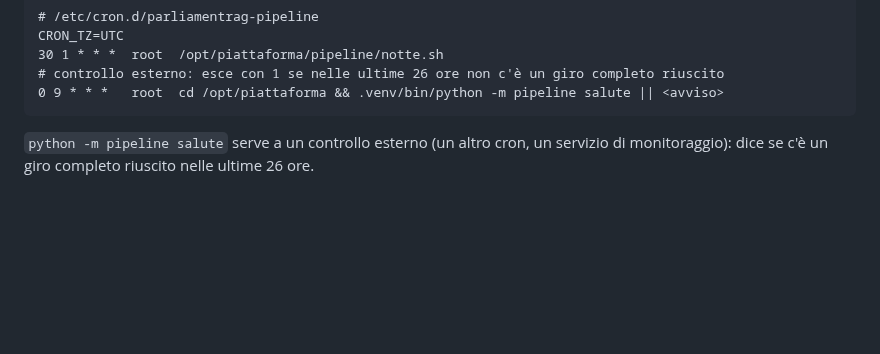
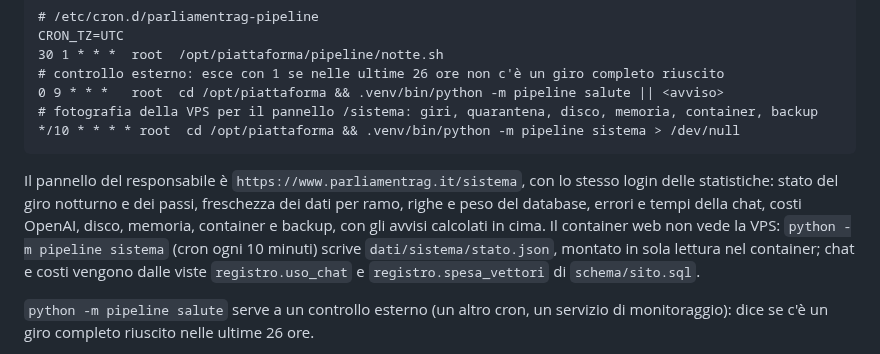
Before and after one commit to Emeierkeio/ParliamentRAG, a Markdown page: docs/produzione.md, the part around the change. GitHub-like rendering; blank space fills up the shorter version.

Commit message:
docs(produzione): pannello /sistema e cron della fotografia

````diff
--- a/docs/produzione.md
+++ b/docs/produzione.md
@@ -178,7 +178,11 @@ CRON_TZ=UTC
 30 1 * * *  root  /opt/piattaforma/pipeline/notte.sh
 # controllo esterno: esce con 1 se nelle ultime 26 ore non c'è un giro completo riuscito
 0 9 * * *   root  cd /opt/piattaforma && .venv/bin/python -m pipeline salute || <avviso>
+# fotografia della VPS per il pannello /sistema: giri, quarantena, disco, memoria, container, backup
+*/10 * * * * root  cd /opt/piattaforma && .venv/bin/python -m pipeline sistema > /dev/null
 ```
+
+Il pannello del responsabile è `https://www.parliamentrag.it/sistema`, con lo stesso login delle statistiche: stato del giro notturno e dei passi, freschezza dei dati per ramo, righe e peso del database, errori e tempi della chat, costi OpenAI, disco, memoria, container e backup, con gli avvisi calcolati in cima. Il container web non vede la VPS: `python -m pipeline sistema` (cron ogni 10 minuti) scrive `dati/sistema/stato.json`, montato in sola lettura nel container; chat e costi vengono dalle viste `registro.uso_chat` e `registro.spesa_vettori` di `schema/sito.sql`.
 
 `python -m pipeline salute` serve a un controllo esterno (un altro cron, un servizio di monitoraggio): dice se c'è un giro completo riuscito nelle ultime 26 ore.
 
````
